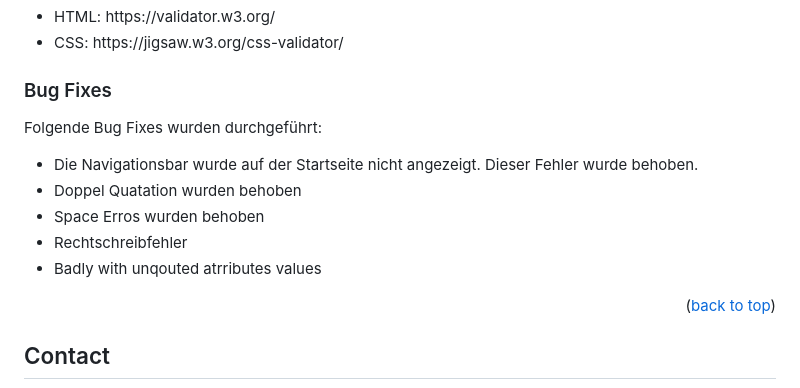
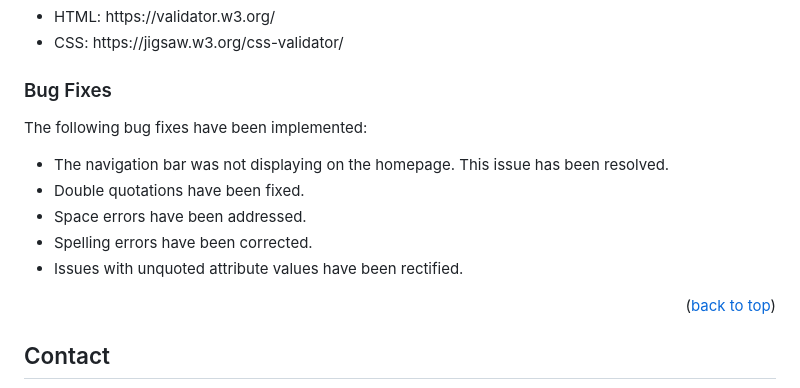
Before and after one commit to neaqx/travelyet, a Markdown page: README.md, the part around the change. GitHub-like rendering.

Commit message:
upadte readme

```diff
--- a/README.md
+++ b/README.md
@@ -108,14 +108,14 @@ This section should describe any validation services you used to check your proj
 </ul>
 
 ### Bug Fixes
-Folgende Bug Fixes wurden durchgeführt:
+The following bug fixes have been implemented:
 
 <ul>
-<li>Die Navigationsbar wurde auf der Startseite nicht angezeigt. Dieser Fehler wurde behoben.</li>
-<li>Doppel Quatation wurden behoben</li>
-<li>Space Erros wurden behoben</li>
-<li>Rechtschreibfehler</li>
-<li>Badly with unqouted atrributes values</li>
+<li>The navigation bar was not displaying on the homepage. This issue has been resolved.</li>
+<li>Double quotations have been fixed.</li>
+<li>Space errors have been addressed.</li>
+<li>Spelling errors have been corrected.</li>
+<li>Issues with unquoted attribute values have been rectified.</li>
 </ul>
 
 
```
